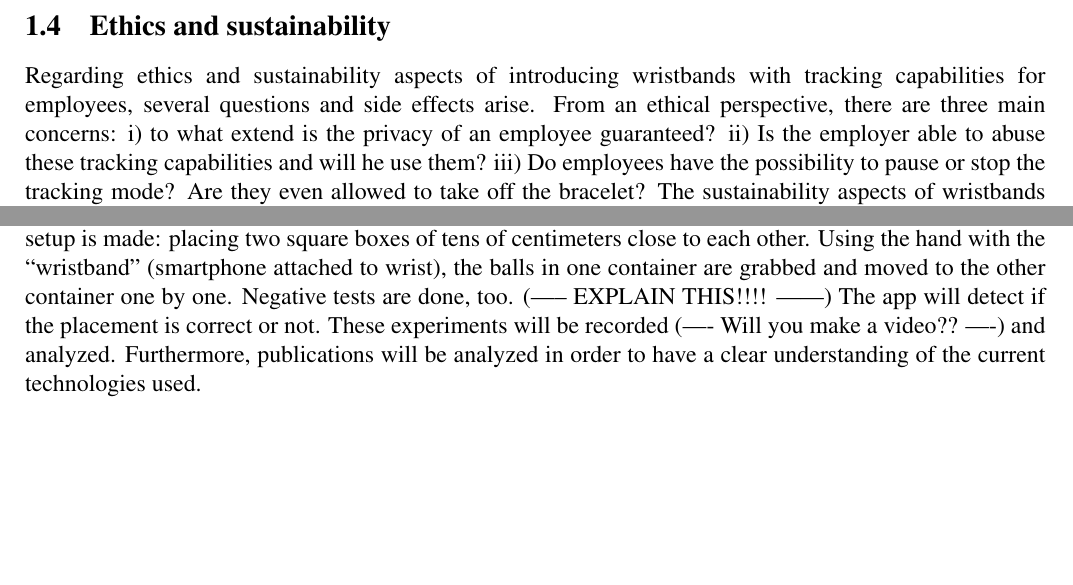
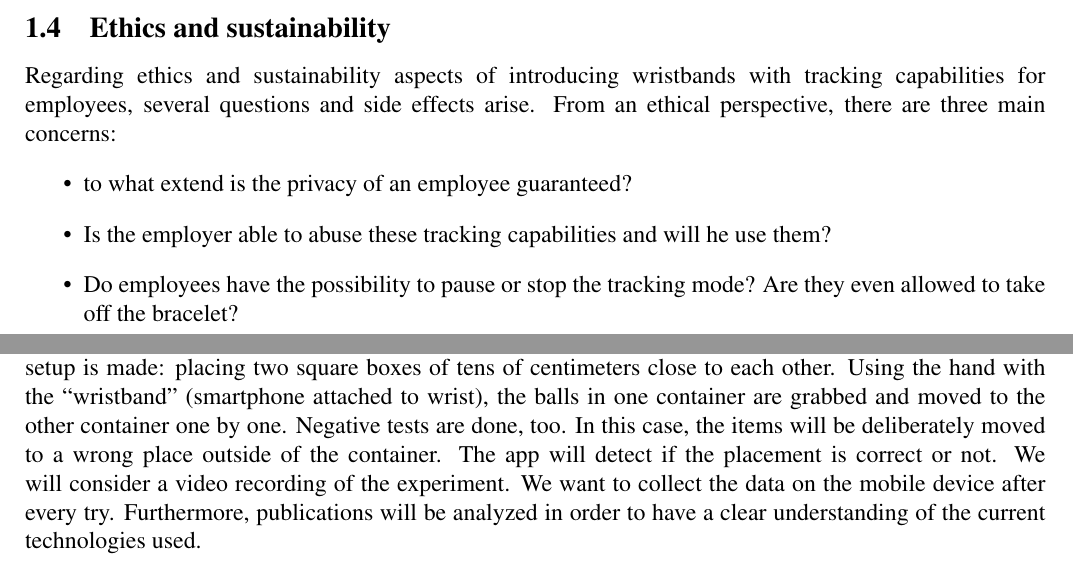
Before and after one commit to ackva/ii2202, a LaTeX paper (LaTeX-template/II2202-report.tex): two parts of pages 2 and 3 of 6, joined at a grey line, cut so that both start at the same text, the shorter picture padded with empty space. Compiled offline with pdfLaTeX.

Commit message:
Method correction

```diff
--- a/LaTeX-template/II2202-report.tex
+++ b/LaTeX-template/II2202-report.tex
@@ -188,7 +188,12 @@ Our hypothesis is that IMU would be precise enough to detect placing an item had
 \subsection{Ethics and sustainability}
 \label{sect:ethics}
 
-Regarding ethics and sustainability aspects of introducing wristbands with tracking capabilities for employees, several questions and side effects arise. From an ethical perspective, there are three main concerns: i) to what extend is the privacy of an employee guaranteed? ii) Is the employer able to abuse these tracking capabilities and will he use them? iii) Do employees have the possibility to pause or stop the tracking mode? Are they even allowed to take off the bracelet?
+Regarding ethics and sustainability aspects of introducing wristbands with tracking capabilities for employees, several questions and side effects arise. From an ethical perspective, there are three main concerns:
+\begin{itemize}
+	\item to what extend is the privacy of an employee guaranteed?
+	\item Is the employer able to abuse these tracking capabilities and will he use them?
+	\item Do employees have the possibility to pause or stop the tracking mode? Are they even allowed to take off the bracelet?
+\end{itemize}
 The sustainability aspects of wristbands affect the bracelet itself rather than the employees. Subject of investigation is the production with regards to the environmental-friendliness. This covers the production line as well as the usage of recyclable materials for the wristband (e.g. leather or bio-degradable polymers). Finally, it can be questioned what happens when a device is worn off or its battery needs replacement. In this case, the device's modularity plays an important role.
 
 \section{Method(s)}
@@ -198,7 +203,7 @@ The sustainability aspects of wristbands affect the bracelet itself rather than
 The method of this project is empirical prototyping. A regular smartphone will be used for the app. Simple software will run on the device that will analyze the sensor output data. Creating our own microprocessor (Arduino) device would require more time than is available during the course. We believe a smartphone is the best way to approach this problem as we already have such a device and it already contains the IMU and easy to write applications for this Android smartphone.
 \\
 \\
-In order to test the prototype, we will conduct experiments, rather than rely on simulations, e.g. an Android studio development environment. We rather ask users to move items between two containers. The following setup is made: placing two square boxes of tens of centimeters close to each other. Using the hand with the “wristband” (smartphone attached to wrist), the balls in one container are grabbed and moved to the other container one by one. Negative tests are done, too. (----- EXPLAIN THIS!!!! ------) The app will detect if the placement is correct or not. These experiments will be recorded (---- Will you make a video?? ----) and analyzed.
+In order to test the prototype, we will conduct experiments, rather than rely on simulations, e.g. an Android studio development environment. We rather ask users to move items between two containers. The following setup is made: placing two square boxes of tens of centimeters close to each other. Using the hand with the “wristband” (smartphone attached to wrist), the balls in one container are grabbed and moved to the other container one by one. Negative tests are done, too. In this case, the items will be deliberately moved to a wrong place outside of the container. The app will detect if the placement is correct or not. We will consider a video recording of the experiment. We want to collect the data on the mobile device after every try.
 Furthermore, publications will be analyzed in order to have a clear understanding of the current technologies used.
 \\
 \\
```
Also changed, not shown: LaTeX-template/II2202-report.bbl, LaTeX-template/II2202-report.pdf, 5 other files.
